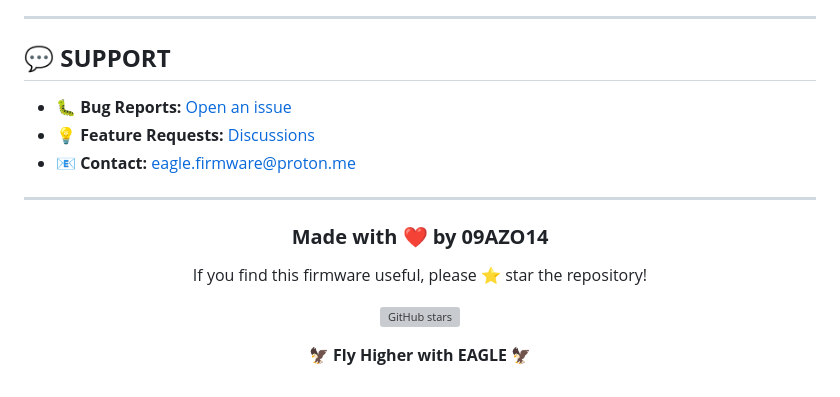
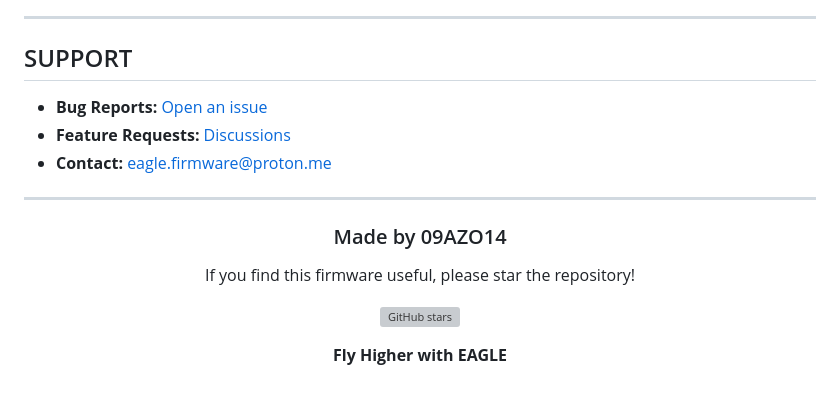
Before and after one commit to 09AZ014/EAGLE-FIRMWARE-HACKRF, a Markdown page: README_EAGLE.md, the part around the change printed below. Rendered like a GitHub page; grey boxes are pictures that could not be loaded.

```diff
--- a/README_EAGLE.md
+++ b/README_EAGLE.md
@@ -474,22 +474,22 @@ This firmware is provided "as is" for **educational and research purposes only**
 
 ---
 
-## 💬 **SUPPORT**
+## SUPPORT
 
-- 🐛 **Bug Reports:** [Open an issue](https://github.com/09AZO14/eagle-firmware/issues)
-- 💡 **Feature Requests:** [Discussions](https://github.com/09AZO14/eagle-firmware/discussions)
-- 📧 **Contact:** eagle.firmware@proton.me
+- **Bug Reports:** [Open an issue](https://github.com/09AZO14/eagle-firmware/issues)
+- **Feature Requests:** [Discussions](https://github.com/09AZO14/eagle-firmware/discussions)
+- **Contact:** eagle.firmware@proton.me
 
 ---
 
 <div align="center">
 
-### **Made with ❤️ by 09AZO14**
+### Made by 09AZO14
 
-If you find this firmware useful, please ⭐ star the repository!
+If you find this firmware useful, please star the repository!
 
 [![GitHub stars](https://img.shields.io/github/stars/09AZO14/eagle-firmware?style=social)](https://github.com/09AZO14/eagle-firmware/stargazers)
 
-**🦅 Fly Higher with EAGLE 🦅**
+**Fly Higher with EAGLE**
 
 </div>
```
Also changed, not shown: other parts of README_EAGLE.md (+70 -70 lines).
